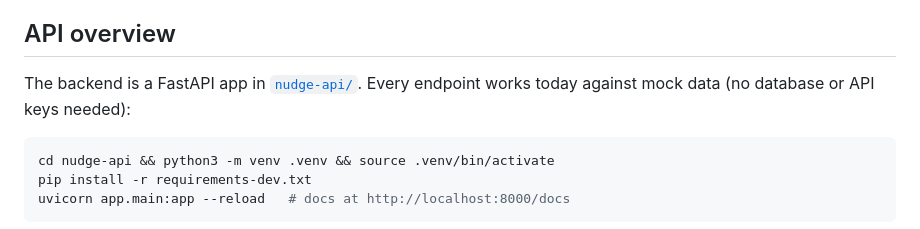
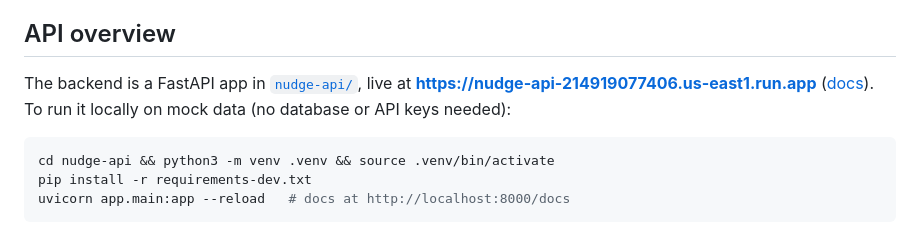
Before and after one commit to biplopghimire/Nudge, a Markdown page: README.md, the part around the change. Rendered like a GitHub page.

````diff
--- a/README.md
+++ b/README.md
@@ -55,7 +55,7 @@ A chat attachment (a photo or a PDF) is one-off context for that question only.
 
 ## API overview
 
-The backend is a FastAPI app in [`nudge-api/`](nudge-api/). Every endpoint works today against mock data (no database or API keys needed):
+The backend is a FastAPI app in [`nudge-api/`](nudge-api/), live at **https://nudge-api-214919077406.us-east1.run.app** ([docs](https://nudge-api-214919077406.us-east1.run.app/docs)). To run it locally on mock data (no database or API keys needed):
 
 ```bash
 cd nudge-api && python3 -m venv .venv && source .venv/bin/activate
````
Also changed, not shown: nudge-api/README.md (+26 -6 lines).
